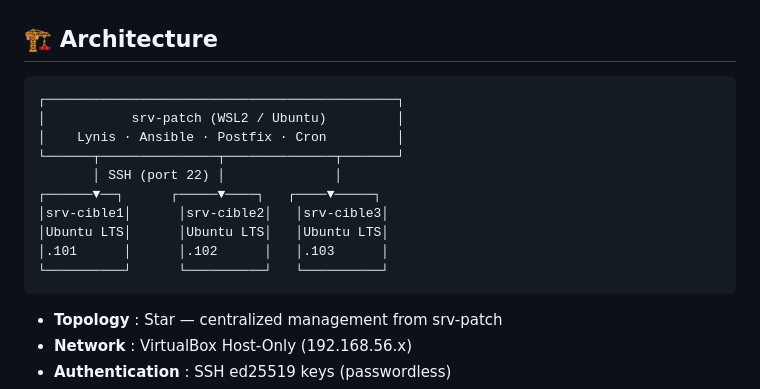
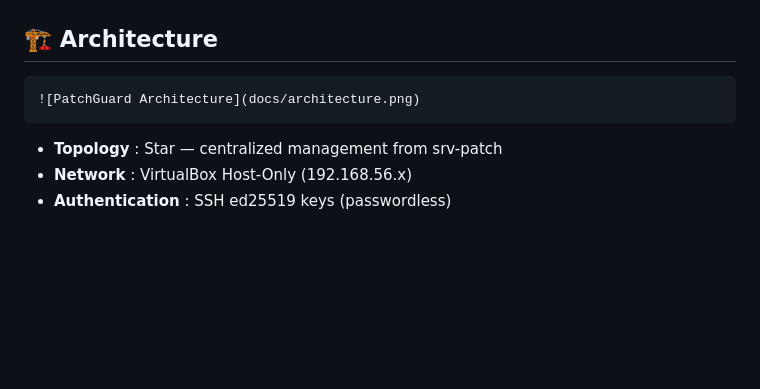
Before and after one commit to SautiRay/patchguard, a Markdown page: README.md, the part around the change. Drawn GitHub-style; blank space fills up the shorter version.

Commit message:
Update architecture section with image
Replaced ASCII architecture diagram with an image.

````diff
--- a/README.md
+++ b/README.md
@@ -60,16 +60,7 @@ PatchGuard automates the entire security patch lifecycle:
 ## 🏗️ Architecture
 
 ```
-┌─────────────────────────────────────────────┐
-│           srv-patch (WSL2 / Ubuntu)         │
-│    Lynis · Ansible · Postfix · Cron         │
-└──────┬───────────────┬──────────────┬───────┘
-       │ SSH (port 22) │              │
-┌──────▼──┐      ┌─────▼────┐   ┌────▼─────┐
-│srv-cible1│      │srv-cible2│   │srv-cible3│
-│Ubuntu LTS│      │Ubuntu LTS│   │Ubuntu LTS│
-│.101      │      │.102      │   │.103      │
-└──────────┘      └──────────┘   └──────────┘
+![PatchGuard Architecture](docs/architecture.png)
 ```
 
 - **Topology** : Star — centralized management from srv-patch
````
